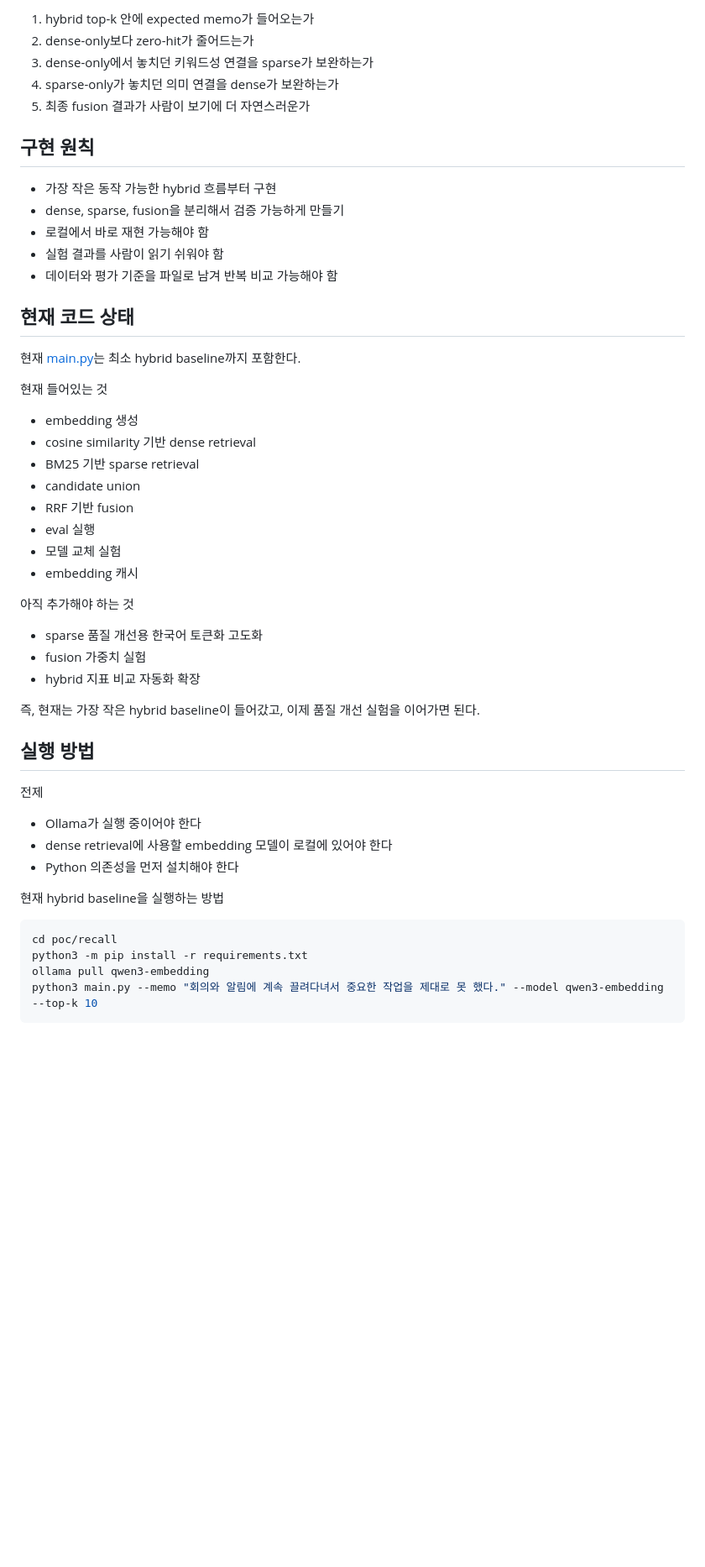
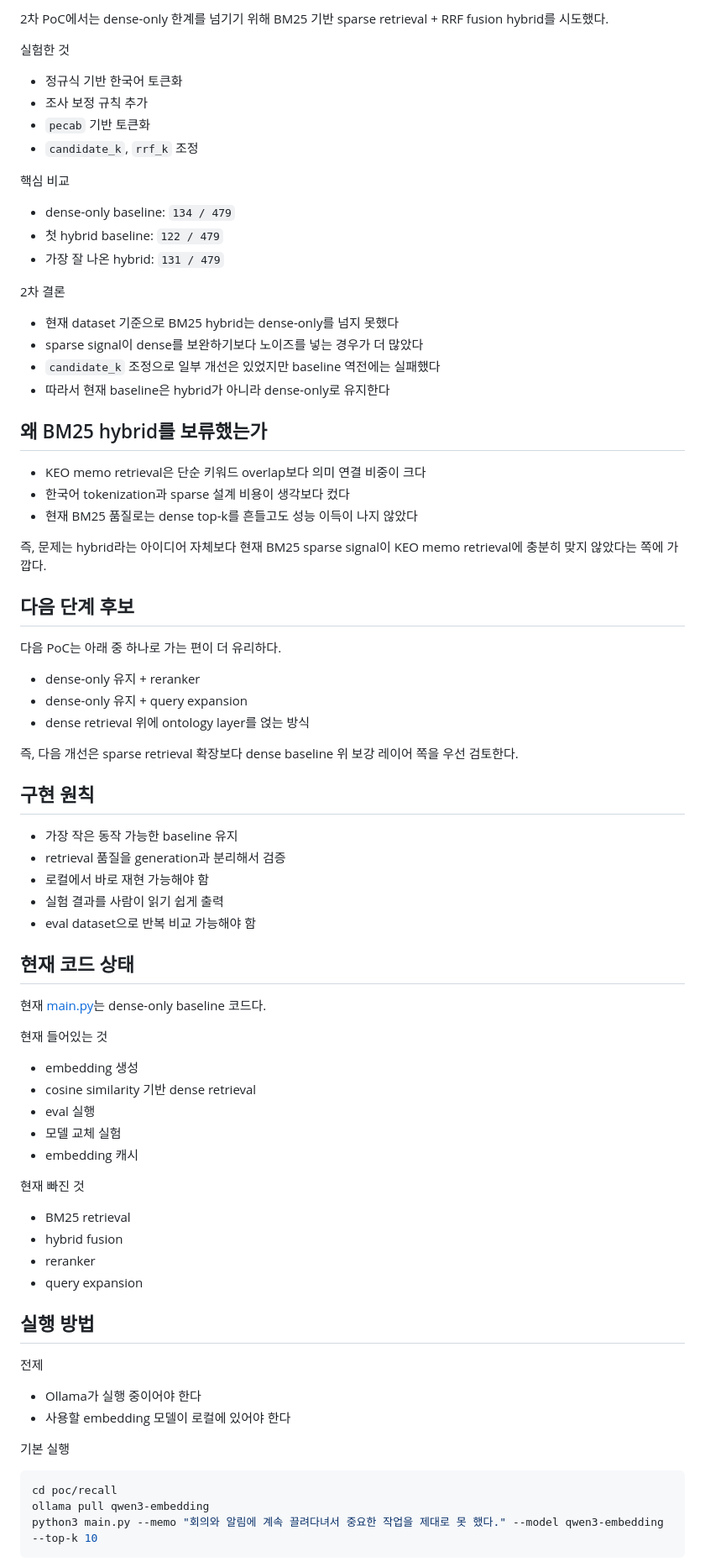
Before and after one commit to OZIIJIN/keo, a Markdown page: poc/recall/README.md, the part around one of its changes. Shown at 84% size. GitHub-like rendering; blank space fills up the shorter version.

````diff
--- a/poc/recall/README.md
+++ b/poc/recall/README.md
@@ -78,52 +74,79 @@ dense-only benchmark 요약
 
-1. hybrid top-k 안에 expected memo가 들어오는가
-2. dense-only보다 zero-hit가 줄어드는가
-3. dense-only에서 놓치던 키워드성 연결을 sparse가 보완하는가
-4. sparse-only가 놓치던 의미 연결을 dense가 보완하는가
-5. 최종 fusion 결과가 사람이 보기에 더 자연스러운가
+2차 PoC에서는 dense-only 한계를 넘기기 위해
+BM25 기반 sparse retrieval + RRF fusion hybrid를 시도했다.
+
+실험한 것
+- 정규식 기반 한국어 토큰화
+- 조사 보정 규칙 추가
+- `pecab` 기반 토큰화
+- `candidate_k`, `rrf_k` 조정
+
+핵심 비교
+- dense-only baseline: `134 / 479`
+- 첫 hybrid baseline: `122 / 479`
+- 가장 잘 나온 hybrid: `131 / 479`
+
+2차 결론
+- 현재 dataset 기준으로 BM25 hybrid는 dense-only를 넘지 못했다
+- sparse signal이 dense를 보완하기보다 노이즈를 넣는 경우가 더 많았다
+- `candidate_k` 조정으로 일부 개선은 있었지만 baseline 역전에는 실패했다
+- 따라서 현재 baseline은 hybrid가 아니라 dense-only로 유지한다
+
+## 왜 BM25 hybrid를 보류했는가
+
+- KEO memo retrieval은 단순 키워드 overlap보다 의미 연결 비중이 크다
+- 한국어 tokenization과 sparse 설계 비용이 생각보다 컸다
+- 현재 BM25 품질로는 dense top-k를 흔들고도 성능 이득이 나지 않았다
+
+즉, 문제는 hybrid라는 아이디어 자체보다
+현재 BM25 sparse signal이 KEO memo retrieval에 충분히 맞지 않았다는 쪽에 가깝다.
+
+## 다음 단계 후보
+
+다음 PoC는 아래 중 하나로 가는 편이 더 유리하다.
+
+- dense-only 유지 + reranker
+- dense-only 유지 + query expansion
+- dense retrieval 위에 ontology layer를 얹는 방식
+
+즉, 다음 개선은 sparse retrieval 확장보다
+dense baseline 위 보강 레이어 쪽을 우선 검토한다.
 
 ## 구현 원칙
 
-- 가장 작은 동작 가능한 hybrid 흐름부터 구현
-- dense, sparse, fusion을 분리해서 검증 가능하게 만들기
+- 가장 작은 동작 가능한 baseline 유지
+- retrieval 품질을 generation과 분리해서 검증
 - 로컬에서 바로 재현 가능해야 함
-- 실험 결과를 사람이 읽기 쉬워야 함
-- 데이터와 평가 기준을 파일로 남겨 반복 비교 가능해야 함
+- 실험 결과를 사람이 읽기 쉽게 출력
+- eval dataset으로 반복 비교 가능해야 함
 
 ## 현재 코드 상태
 
-현재 [main.py](/Users/vonai/Desktop/keo/poc/recall/main.py)는 최소 hybrid baseline까지 포함한다.
+현재 [main.py](/Users/vonai/Desktop/keo/poc/recall/main.py)는 dense-only baseline 코드다.
 
 현재 들어있는 것
 - embedding 생성
 - cosine similarity 기반 dense retrieval
-- BM25 기반 sparse retrieval
-- candidate union
-- RRF 기반 fusion
 - eval 실행
 - 모델 교체 실험
 - embedding 캐시
 
-아직 추가해야 하는 것
-- sparse 품질 개선용 한국어 토큰화 고도화
-- fusion 가중치 실험
-- hybrid 지표 비교 자동화 확장
-
-즉, 현재는 가장 작은 hybrid baseline이 들어갔고,
-이제 품질 개선 실험을 이어가면 된다.
+현재 빠진 것
+- BM25 retrieval
+- hybrid fusion
+- reranker
+- query expansion
 
 ## 실행 방법
 
 전제
 - Ollama가 실행 중이어야 한다
-- dense retrieval에 사용할 embedding 모델이 로컬에 있어야 한다
-- Python 의존성을 먼저 설치해야 한다
+- 사용할 embedding 모델이 로컬에 있어야 한다
 
-현재 hybrid baseline을 실행하는 방법
+기본 실행
 
 ```bash
 cd poc/recall
-python3 -m pip install -r requirements.txt
 ollama pull qwen3-embedding
 python3 main.py --memo "회의와 알림에 계속 끌려다녀서 중요한 작업을 제대로 못 했다." --model qwen3-embedding --top-k 10
 ```
````
Also changed, not shown: other parts of poc/recall/README.md (+49 -59 lines).
